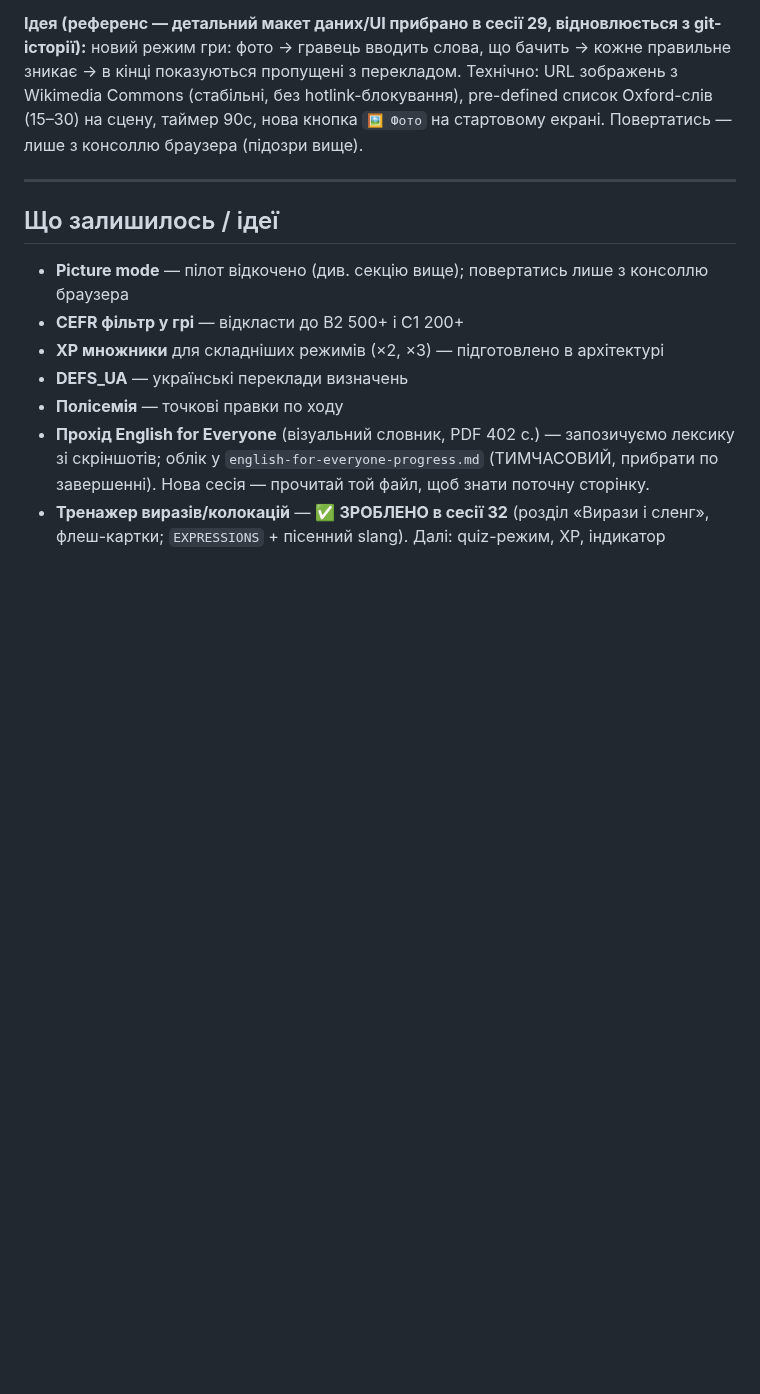
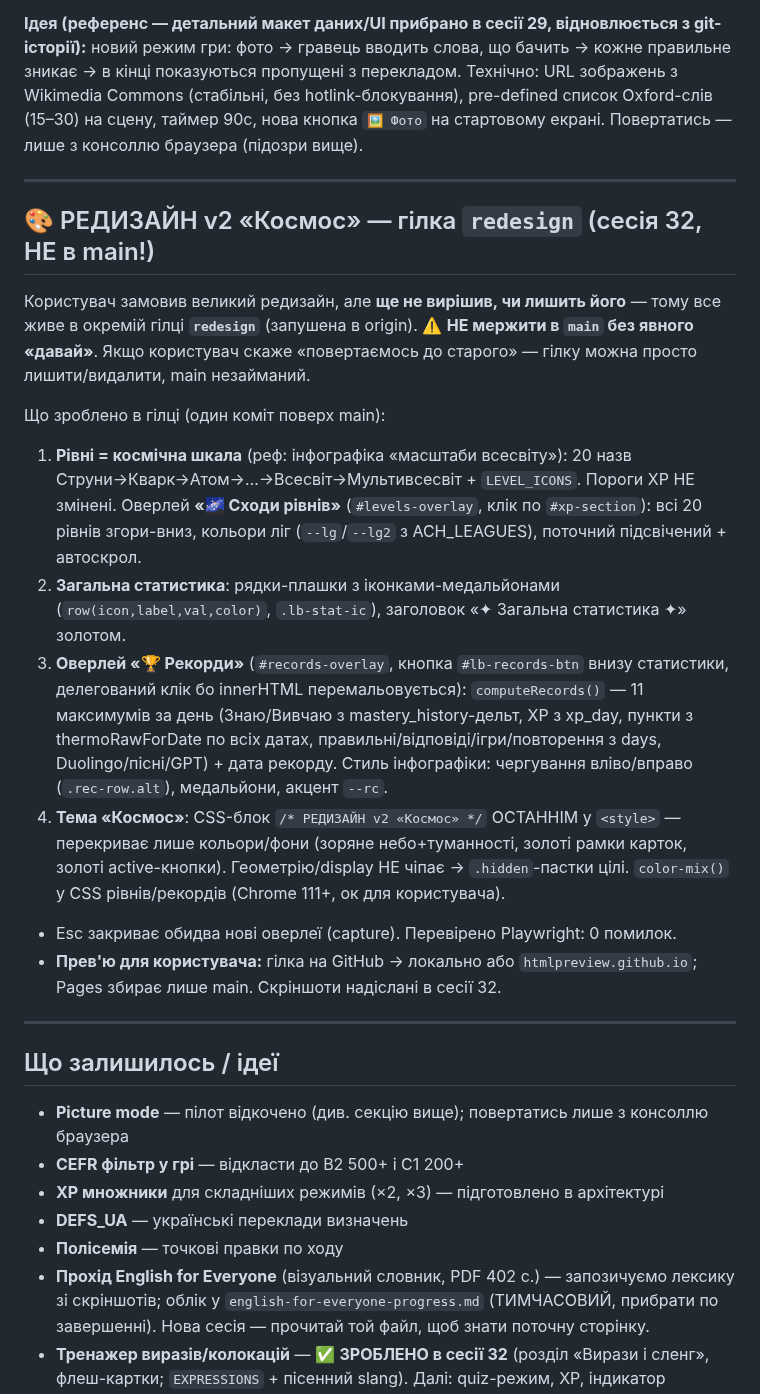
Before and after one commit to v1frim/Oxford_1000, a Markdown page: handoff.md, the part around the change. Rendered like a GitHub page; blank space fills up the shorter version.

Commit message:
handoff: розділ про гілку redesign (редизайн v2 «Космос», НЕ в main)
Co-Authored-By: Claude Opus 4.8 <noreply@anthropic.com>
Claude-Session: https://claude.ai/code/session_01DhGjFi2zHnauDnpb9cy3UL

```diff
--- a/handoff.md
+++ b/handoff.md
@@ -739,6 +739,35 @@ glossary та сленгом. Остання додана — «Scars 🩹» (`y
 
 ---
 
+## 🎨 РЕДИЗАЙН v2 «Космос» — гілка `redesign` (сесія 32, НЕ в main!)
+
+Користувач замовив великий редизайн, але **ще не вирішив, чи лишить його** — тому все
+живе в окремій гілці **`redesign`** (запушена в origin). ⚠️ **НЕ мержити в `main` без
+явного «давай»**. Якщо користувач скаже «повертаємось до старого» — гілку можна просто
+лишити/видалити, main незайманий.
+
+Що зроблено в гілці (один коміт поверх main):
+1. **Рівні = космічна шкала** (реф: інфографіка «масштаби всесвіту»): 20 назв
+   Струни→Кварк→Атом→…→Всесвіт→Мультивсесвіт + `LEVEL_ICONS`. Пороги XP НЕ змінені.
+   Оверлей **«🌌 Сходи рівнів»** (`#levels-overlay`, клік по `#xp-section`): всі 20 рівнів
+   згори-вниз, кольори ліг (`--lg`/`--lg2` з ACH_LEAGUES), поточний підсвічений + автоскрол.
+2. **Загальна статистика**: рядки-плашки з іконками-медальйонами (`row(icon,label,val,color)`,
+   `.lb-stat-ic`), заголовок «✦ Загальна статистика ✦» золотом.
+3. **Оверлей «🏆 Рекорди»** (`#records-overlay`, кнопка `#lb-records-btn` внизу статистики,
+   делегований клік бо innerHTML перемальовується): `computeRecords()` — 11 максимумів за день
+   (Знаю/Вивчаю з mastery_history-дельт, XP з xp_day, пункти з thermoRawForDate по всіх датах,
+   правильні/відповіді/ігри/повторення з days, Duolingo/пісні/GPT) + дата рекорду. Стиль
+   інфографіки: чергування вліво/вправо (`.rec-row.alt`), медальйони, акцент `--rc`.
+4. **Тема «Космос»**: CSS-блок `/* РЕДИЗАЙН v2 «Космос» */` ОСТАННІМ у `<style>` — перекриває
+   лише кольори/фони (зоряне небо+туманності, золоті рамки карток, золоті active-кнопки).
+   Геометрію/display НЕ чіпає → `.hidden`-пастки цілі. `color-mix()` у CSS рівнів/рекордів
+   (Chrome 111+, ок для користувача).
+- Esc закриває обидва нові оверлеї (capture). Перевірено Playwright: 0 помилок.
+- **Прев'ю для користувача:** гілка на GitHub → локально або `htmlpreview.github.io`;
+  Pages збирає лише main. Скріншоти надіслані в сесії 32.
+
+---
+
 ## Що залишилось / ідеї
 
 - **Picture mode** — пілот відкочено (див. секцію вище); повертатись лише з консоллю браузера
```
